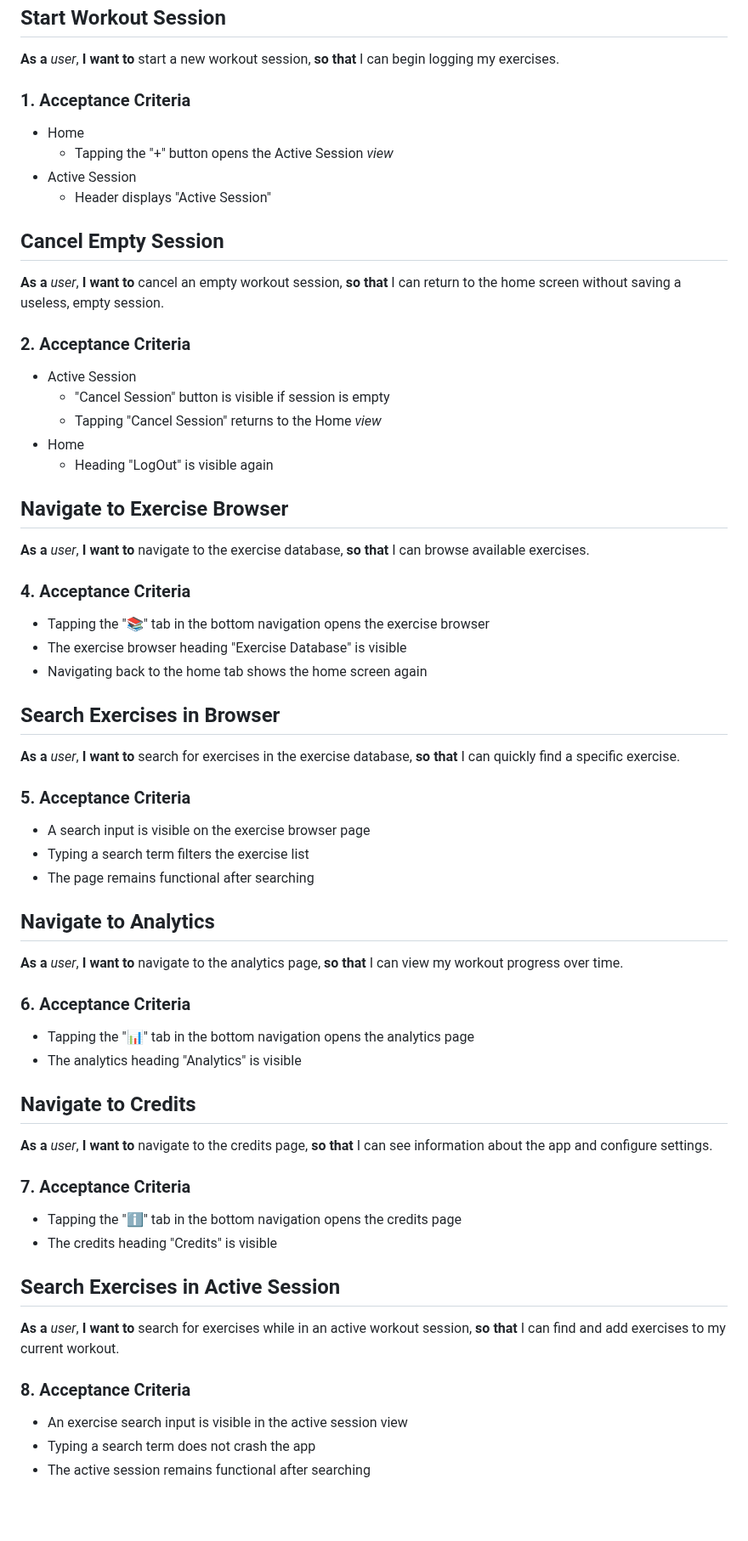
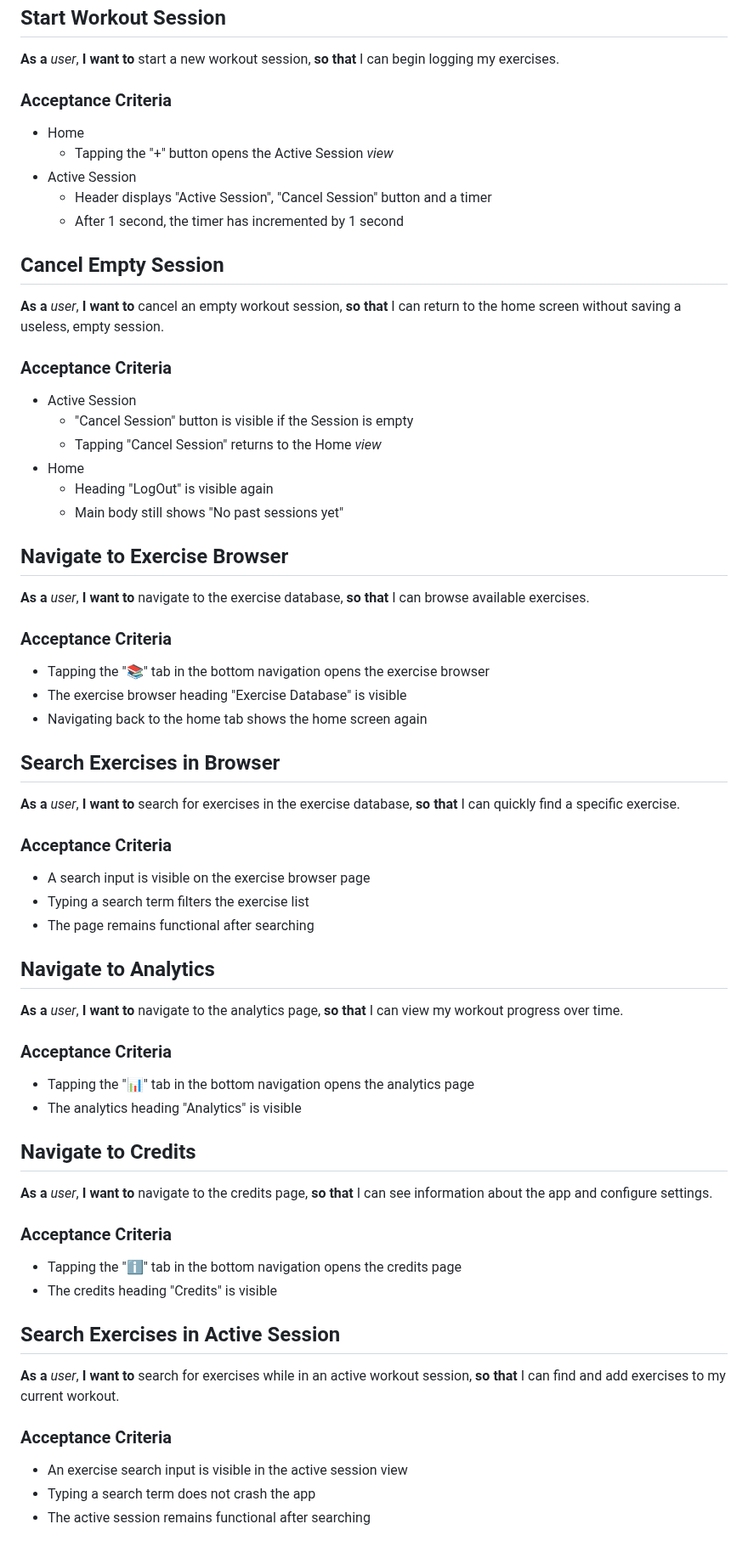
Before and after one commit to gfauredev/LogOut, a Markdown page: USER_STORIES.md, the part around one of its changes. Shown at 85% size. Rendered like a GitHub page; blank space fills up the shorter version.

```diff
--- a/USER_STORIES.md
+++ b/USER_STORIES.md
@@ -69,32 +69,34 @@ data I don’t created myself.
 **As a** _user_, **I want to** start a new workout session, **so that** I can
 begin logging my exercises.
 
-### 1. Acceptance Criteria
+### Acceptance Criteria
 
 - Home
   - Tapping the "+" button opens the Active Session _view_
 - Active Session
-  - Header displays "Active Session"
+  - Header displays "Active Session", "Cancel Session" button and a timer
+  - After 1 second, the timer has incremented by 1 second
 
 ## Cancel Empty Session
 
 **As a** _user_, **I want to** cancel an empty workout session, **so that** I
 can return to the home screen without saving a useless, empty session.
 
-### 2. Acceptance Criteria
+### Acceptance Criteria
 
 - Active Session
-  - "Cancel Session" button is visible if session is empty
+  - "Cancel Session" button is visible if the Session is empty
   - Tapping "Cancel Session" returns to the Home _view_
 - Home
   - Heading "LogOut" is visible again
+  - Main body still shows "No past sessions yet"
 
 ## Navigate to Exercise Browser
 
 **As a** _user_, **I want to** navigate to the exercise database, **so that** I
 can browse available exercises.
 
-### 4. Acceptance Criteria
+### Acceptance Criteria
 
 - Tapping the "📚" tab in the bottom navigation opens the exercise browser
 - The exercise browser heading "Exercise Database" is visible
@@ -105,7 +107,7 @@ can browse available exercises.
 **As a** _user_, **I want to** search for exercises in the exercise database,
 **so that** I can quickly find a specific exercise.
 
-### 5. Acceptance Criteria
+### Acceptance Criteria
 
 - A search input is visible on the exercise browser page
 - Typing a search term filters the exercise list
@@ -116,7 +118,7 @@ can browse available exercises.
 **As a** _user_, **I want to** navigate to the analytics page, **so that** I can
 view my workout progress over time.
 
-### 6. Acceptance Criteria
+### Acceptance Criteria
 
 - Tapping the "📊" tab in the bottom navigation opens the analytics page
 - The analytics heading "Analytics" is visible
@@ -126,7 +128,7 @@ view my workout progress over time.
 **As a** _user_, **I want to** navigate to the credits page, **so that** I can
 see information about the app and configure settings.
 
-### 7. Acceptance Criteria
+### Acceptance Criteria
 
 - Tapping the "ℹ️" tab in the bottom navigation opens the credits page
 - The credits heading "Credits" is visible
@@ -136,7 +138,7 @@ see information about the app and configure settings.
 **As a** _user_, **I want to** search for exercises while in an active workout
 session, **so that** I can find and add exercises to my current workout.
 
-### 8. Acceptance Criteria
+### Acceptance Criteria
 
 - An exercise search input is visible in the active session view
 - Typing a search term does not crash the app
```
Also changed, not shown: other parts of USER_STORIES.md (+19 -19 lines).
